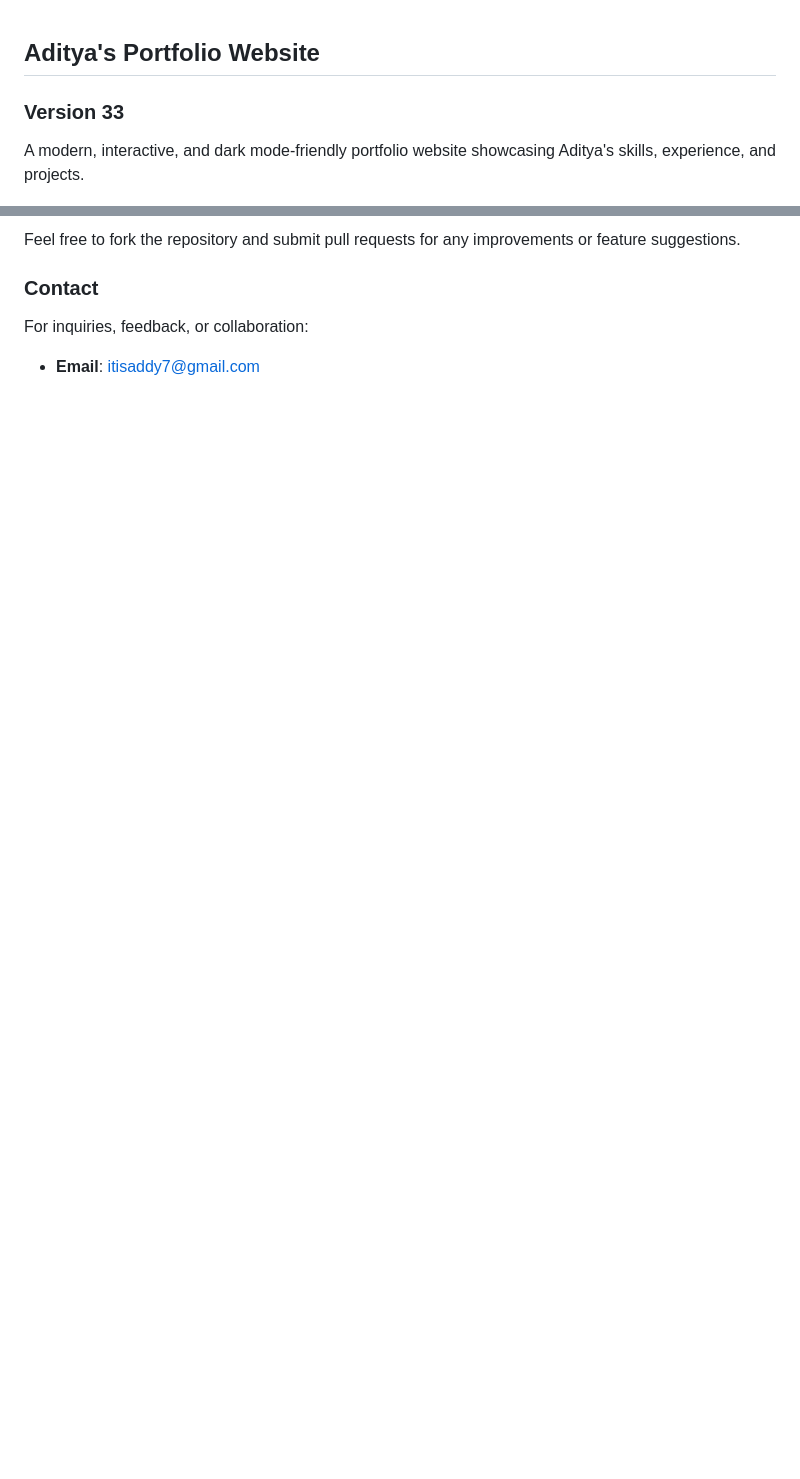
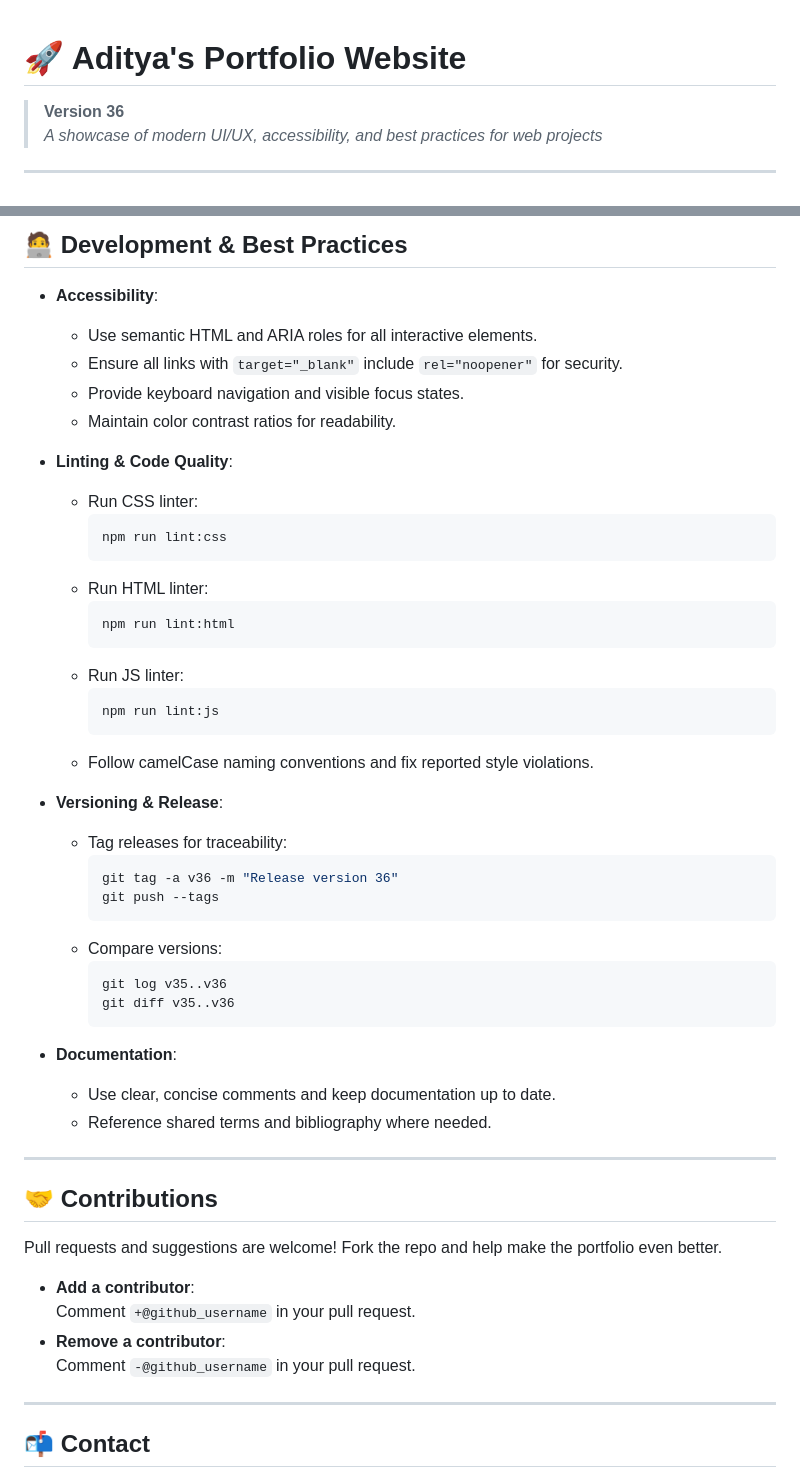
Before and after one commit to Xenonesis/NewPortfolio, a Markdown page: Readme.md, 2 parts joined by grey strips. Drawn GitHub-style; blank space fills up the shorter version.

Commit message:
chore: push all project files and updates for version 36

````diff
--- a/Readme.md
+++ b/Readme.md
@@ -1,7 +1,15 @@
+<!--
+╔════════════════════════════════════════════════════════════════╗
+║                                                              ║
+║        🌟 Aditya's Portfolio Website — Version 36 🌟         ║
+║                                                              ║
+╚════════════════════════════════════════════════════════════════╝
+-->
 
-## Aditya's Portfolio Website
+# 🚀 Aditya's Portfolio Website
 
-### Version 33
+> **Version 36**
+> _A showcase of modern UI/UX, accessibility, and best practices for web projects_
 
-A modern, interactive, and dark mode-friendly portfolio website showcasing Aditya's skills, experience, and projects.
+---
 
@@ -79,8 +106,55 @@ project-root/
 
-Feel free to fork the repository and submit pull requests for any improvements or feature suggestions.
+## 🧑‍💻 Development & Best Practices
 
-### Contact
+- **Accessibility**:
+  - Use semantic HTML and ARIA roles for all interactive elements.
+  - Ensure all links with `target="_blank"` include `rel="noopener"` for security.
+  - Provide keyboard navigation and visible focus states.
+  - Maintain color contrast ratios for readability.
 
-For inquiries, feedback, or collaboration:
+- **Linting & Code Quality**:
+  - Run CSS linter:
+    ```sh
+    npm run lint:css
+    ```
+  - Run HTML linter:
+    ```sh
+    npm run lint:html
+    ```
+  - Run JS linter:
+    ```sh
+    npm run lint:js
+    ```
+  - Follow camelCase naming conventions and fix reported style violations.
 
-- **Email**: itisaddy7@gmail.com
+- **Versioning & Release**:
+  - Tag releases for traceability:
+    ```sh
+    git tag -a v36 -m "Release version 36"
+    git push --tags
+    ```
+  - Compare versions:
+    ```sh
+    git log v35..v36
+    git diff v35..v36
+    ```
+
+- **Documentation**:
+  - Use clear, concise comments and keep documentation up to date.
+  - Reference shared terms and bibliography where needed.
+
+---
+
+## 🤝 Contributions
+
+Pull requests and suggestions are welcome! Fork the repo and help make the portfolio even better.
+
+- **Add a contributor**:
+  Comment `+@github_username` in your pull request.
+- **Remove a contributor**:
+  Comment `-@github_username` in your pull request.
+
+---
+
+## 📬 Contact
+
````
Also changed, not shown: other parts of Readme.md (+81 -53 lines).
